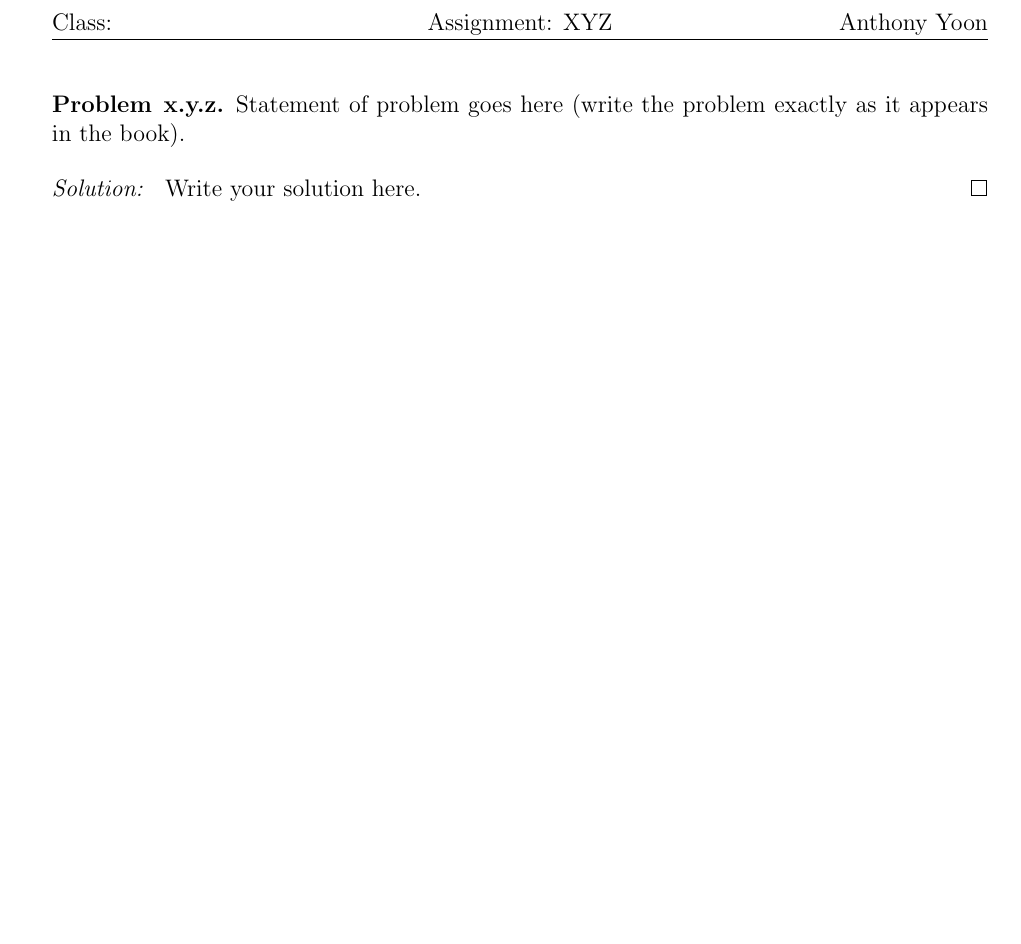
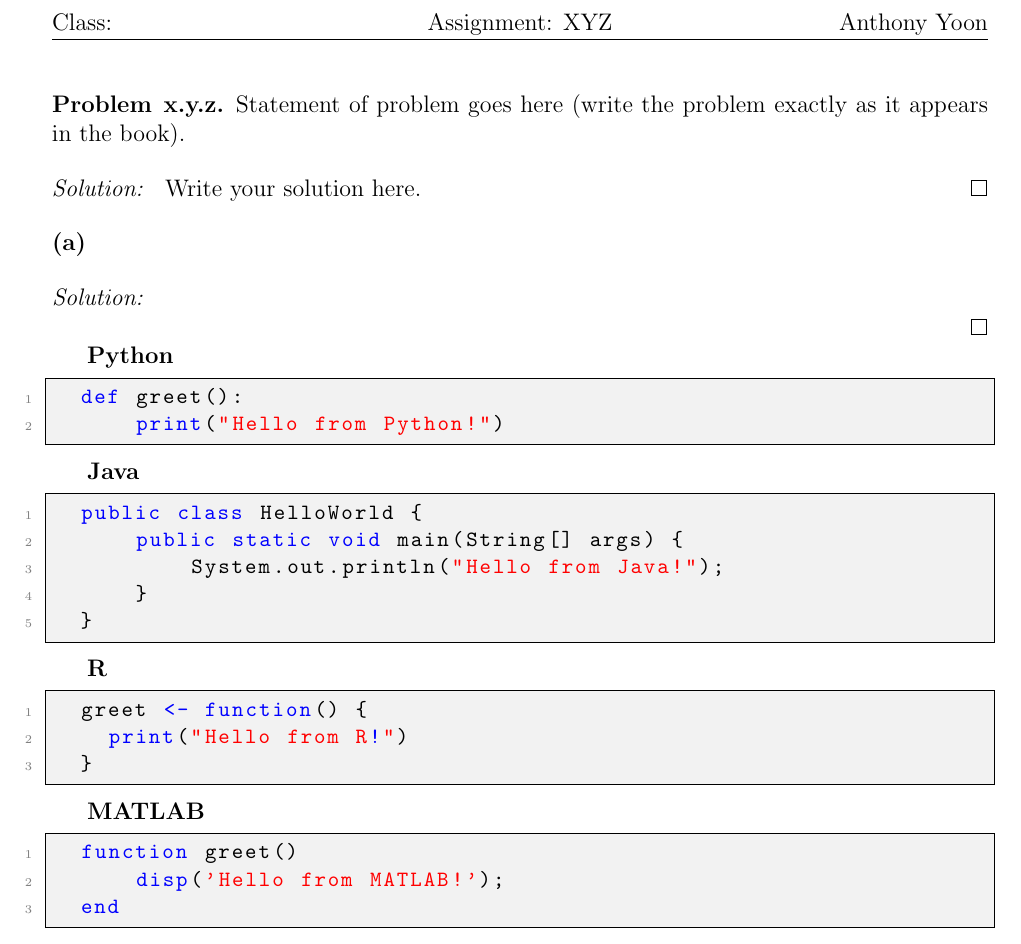
Before and after one commit to anthonykyoon/notes-latex, a LaTeX document (hw_template.tex): part of the page, cut so that both start at the same text, the shorter picture padded with empty space. Compiled offline with pdfLaTeX.

Commit message:
added notes

```diff
--- a/hw_template.tex
+++ b/hw_template.tex
@@ -47,7 +47,9 @@
   commentstyle=\color{gray},
   stringstyle=\color{red},
   showstringspaces=false,
-  language=Matlab
+  numbers=left,
+  numberstyle=\tiny\color{gray},
+  numbersep=10pt
 }
 
 
@@ -78,9 +75,44 @@ Statement of problem goes here (write the problem exactly as it appears in the b
 Write your solution here.
 \end{sol}
 
+\begin{subprob}
+
+\end{subprob}
+\begin{subsol}
+
+\end{subsol}
 %Subproblems can be determined using \begin{subprob} and \begin{subsol}
 % put \setcounter{subproblem}{0} in front of each problem
 
+%Example code block render
+\textbf{Python}
+\begin{lstlisting}[language=Python]
+  def greet():
+      print("Hello from Python!")
+  \end{lstlisting}
+
+  \textbf{Java}
+  \begin{lstlisting}[language=Java]
+  public class HelloWorld {
+      public static void main(String[] args) {
+          System.out.println("Hello from Java!");
+      }
+  }
+  \end{lstlisting}
+
+  \textbf{R}
+  \begin{lstlisting}[language=R]
+  greet <- function() {
+    print("Hello from R!")
+  }
+  \end{lstlisting}
+
+  \textbf{MATLAB}
+  \begin{lstlisting}[language=Matlab]
+  function greet()
+      disp('Hello from MATLAB!');
+  end
+  \end{lstlisting}
 %%%%%%%%%%%%%%%%%%%%%%%%%%%%%%%%%%%%%
 %Do not alter anything below this line.
 \end{document}
```
Also changed, not shown: hw_template.tex (5 more changed lines).
